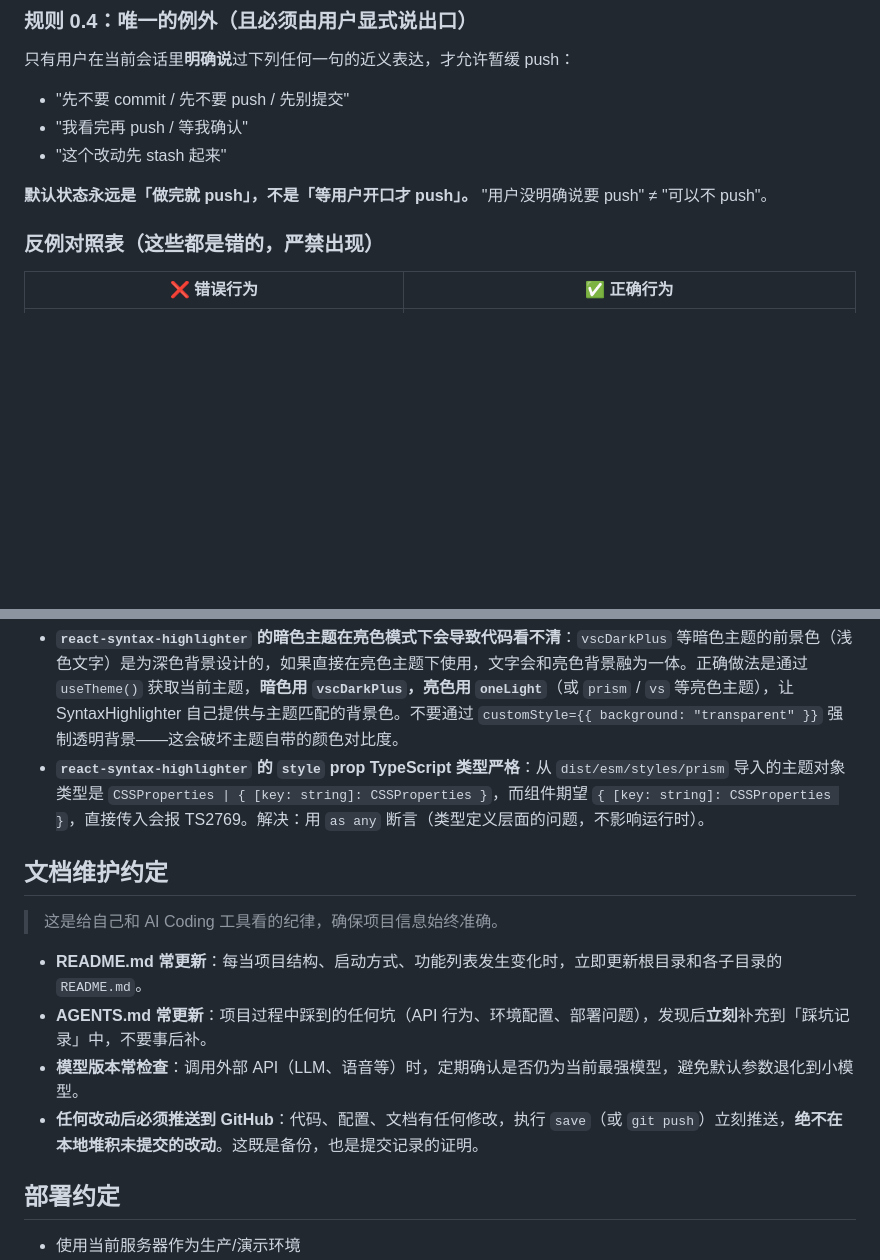
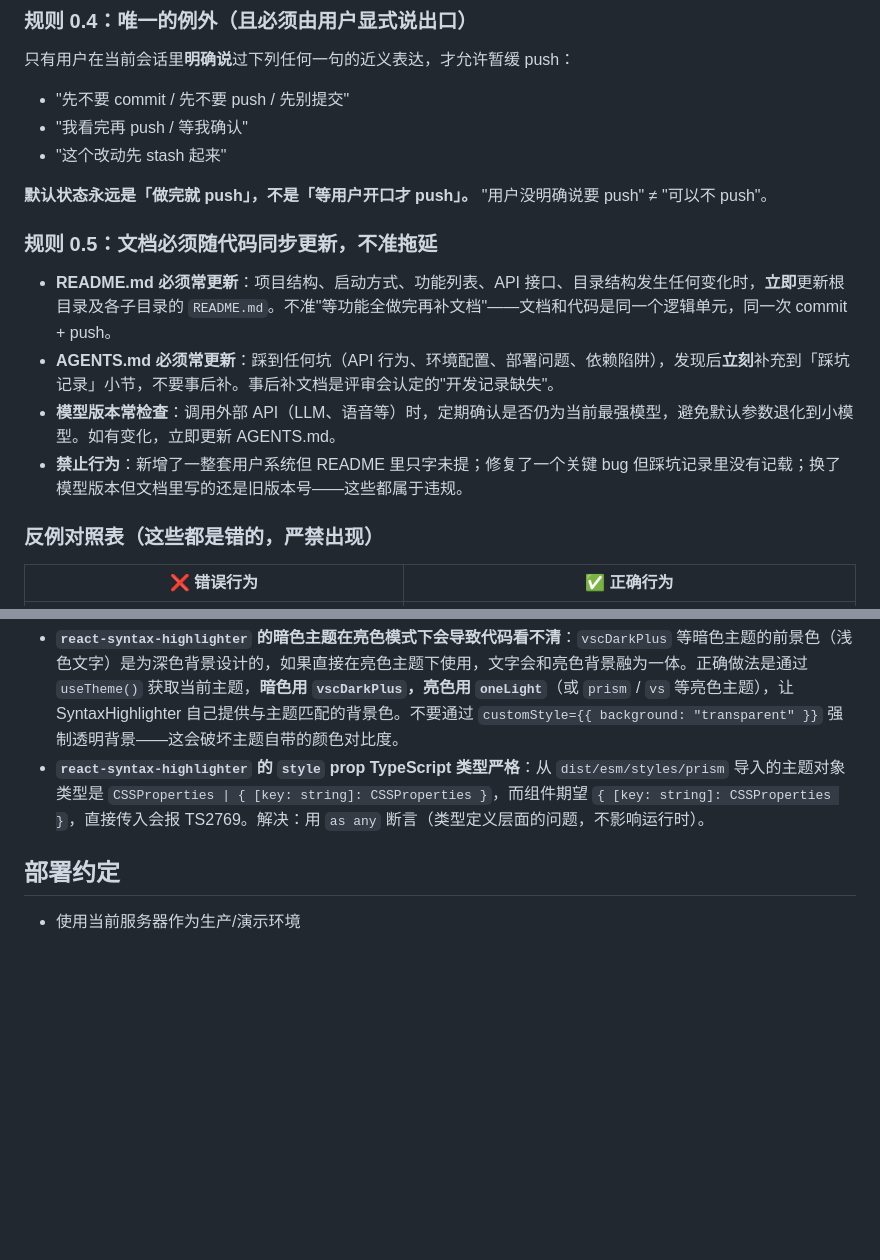
Before and after one commit to sunimo-pku/AIIC-challenge2026, a Markdown page: AGENTS.md, 2 parts joined by grey strips. GitHub-like rendering; blank space fills up the shorter version.

Commit message:
chore: elevate doc-update requirement to rule 0.5 in AGENTS.md

```diff
--- a/AGENTS.md
+++ b/AGENTS.md
@@ -42,6 +42,13 @@
 - "这个改动先 stash 起来"
 
 **默认状态永远是「做完就 push」，不是「等用户开口才 push」。** "用户没明确说要 push" ≠ "可以不 push"。
+
+### 规则 0.5：文档必须随代码同步更新，不准拖延
+
+- **README.md 必须常更新**：项目结构、启动方式、功能列表、API 接口、目录结构发生任何变化时，**立即**更新根目录及各子目录的 `README.md`。不准"等功能全做完再补文档"——文档和代码是同一个逻辑单元，同一次 commit + push。
+- **AGENTS.md 必须常更新**：踩到任何坑（API 行为、环境配置、部署问题、依赖陷阱），发现后**立刻**补充到「踩坑记录」小节，不要事后补。事后补文档是评审会认定的"开发记录缺失"。
+- **模型版本常检查**：调用外部 API（LLM、语音等）时，定期确认是否仍为当前最强模型，避免默认参数退化到小模型。如有变化，立即更新 AGENTS.md。
+- **禁止行为**：新增了一整套用户系统但 README 里只字未提；修复了一个关键 bug 但踩坑记录里没有记载；换了模型版本但文档里写的还是旧版本号——这些都属于违规。
 
 ### 反例对照表（这些都是错的，严禁出现）
 
@@ -287,15 +294,6 @@ git push origin main
 - **`react-syntax-highlighter` 的暗色主题在亮色模式下会导致代码看不清**：`vscDarkPlus` 等暗色主题的前景色（浅色文字）是为深色背景设计的，如果直接在亮色主题下使用，文字会和亮色背景融为一体。正确做法是通过 `useTheme()` 获取当前主题，**暗色用 `vscDarkPlus`，亮色用 `oneLight`**（或 `prism` / `vs` 等亮色主题），让 SyntaxHighlighter 自己提供与主题匹配的背景色。不要通过 `customStyle={{ background: "transparent" }}` 强制透明背景——这会破坏主题自带的颜色对比度。
 - **`react-syntax-highlighter` 的 `style` prop TypeScript 类型严格**：从 `dist/esm/styles/prism` 导入的主题对象类型是 `CSSProperties | { [key: string]: CSSProperties }`，而组件期望 `{ [key: string]: CSSProperties }`，直接传入会报 TS2769。解决：用 `as any` 断言（类型定义层面的问题，不影响运行时）。
 
-## 文档维护约定
-
-> 这是给自己和 AI Coding 工具看的纪律，确保项目信息始终准确。
-
-- **README.md 常更新**：每当项目结构、启动方式、功能列表发生变化时，立即更新根目录和各子目录的 `README.md`。
-- **AGENTS.md 常更新**：项目过程中踩到的任何坑（API 行为、环境配置、部署问题），发现后**立刻**补充到「踩坑记录」中，不要事后补。
-- **模型版本常检查**：调用外部 API（LLM、语音等）时，定期确认是否仍为当前最强模型，避免默认参数退化到小模型。
-- **任何改动后必须推送到 GitHub**：代码、配置、文档有任何修改，执行 `save`（或 `git push`）立刻推送，**绝不在本地堆积未提交的改动**。这既是备份，也是提交记录的证明。
-
 ## 部署约定
 
 - 使用当前服务器作为生产/演示环境
```
